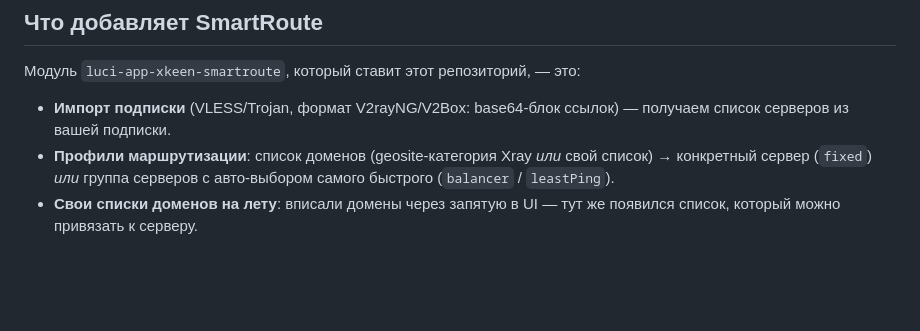
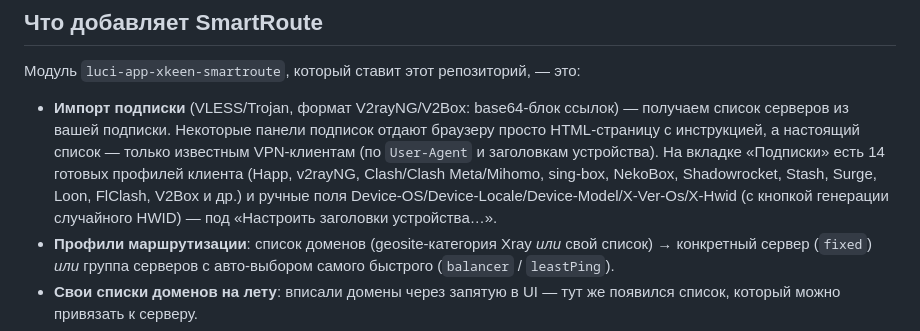
Before and after one commit to LackyCraft/xkeen-smartroute, a Markdown page: README.md, the part around the change. Rendered like a GitHub page; blank space fills up the shorter version.

```diff
--- a/README.md
+++ b/README.md
@@ -98,7 +98,7 @@ SmartRoute (наш LuCI-модуль) и xkeen-UI — два независим
 
 Модуль `luci-app-xkeen-smartroute`, который ставит этот репозиторий, — это:
 
-- **Импорт подписки** (VLESS/Trojan, формат V2rayNG/V2Box: base64-блок ссылок) — получаем список серверов из вашей подписки.
+- **Импорт подписки** (VLESS/Trojan, формат V2rayNG/V2Box: base64-блок ссылок) — получаем список серверов из вашей подписки. Некоторые панели подписок отдают браузеру просто HTML-страницу с инструкцией, а настоящий список — только известным VPN-клиентам (по `User-Agent` и заголовкам устройства). На вкладке «Подписки» есть 14 готовых профилей клиента (Happ, v2rayNG, Clash/Clash Meta/Mihomo, sing-box, NekoBox, Shadowrocket, Stash, Surge, Loon, FlClash, V2Box и др.) и ручные поля Device-OS/Device-Locale/Device-Model/X-Ver-Os/X-Hwid (с кнопкой генерации случайного HWID) — под «Настроить заголовки устройства…».
 - **Профили маршрутизации**: список доменов (geosite-категория Xray *или* свой список) → конкретный сервер (`fixed`) *или* группа серверов с авто-выбором самого быстрого (`balancer` / `leastPing`).
 - **Свои списки доменов на лету**: вписали домены через запятую в UI — тут же появился список, который можно привязать к серверу.
 - **Готовые списки для того, чего нет в стандартной базе Xray (geosite)** — см. [ниже](#списки-доменов-которых-нет-в-geosite): сейчас это Character.AI, Grok/x.ai, npm registry — с автообновлением через GitHub Actions.
```
Also changed, not shown: AGENTS.md (+2 -0 lines), README.EN.md (+1 -1 lines).
